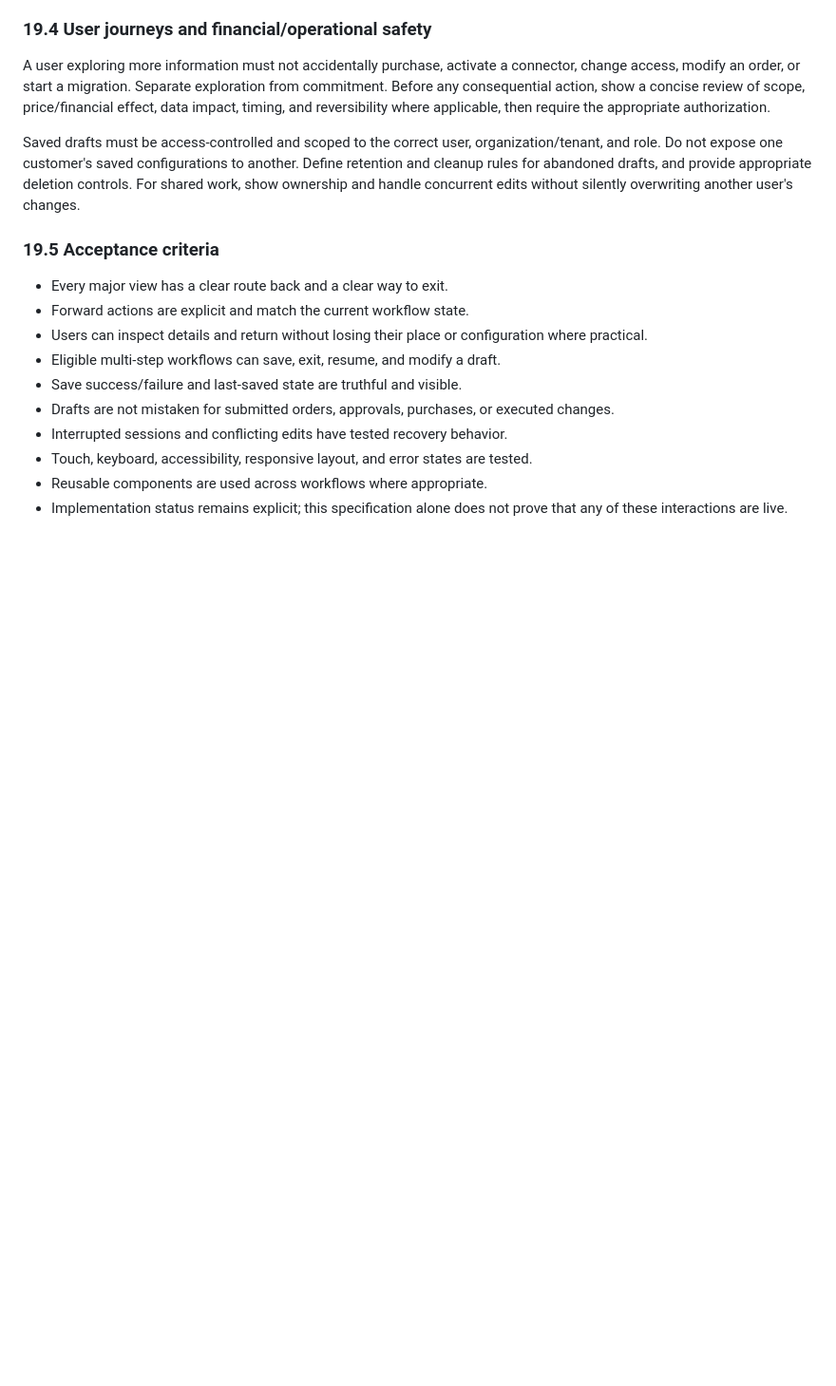
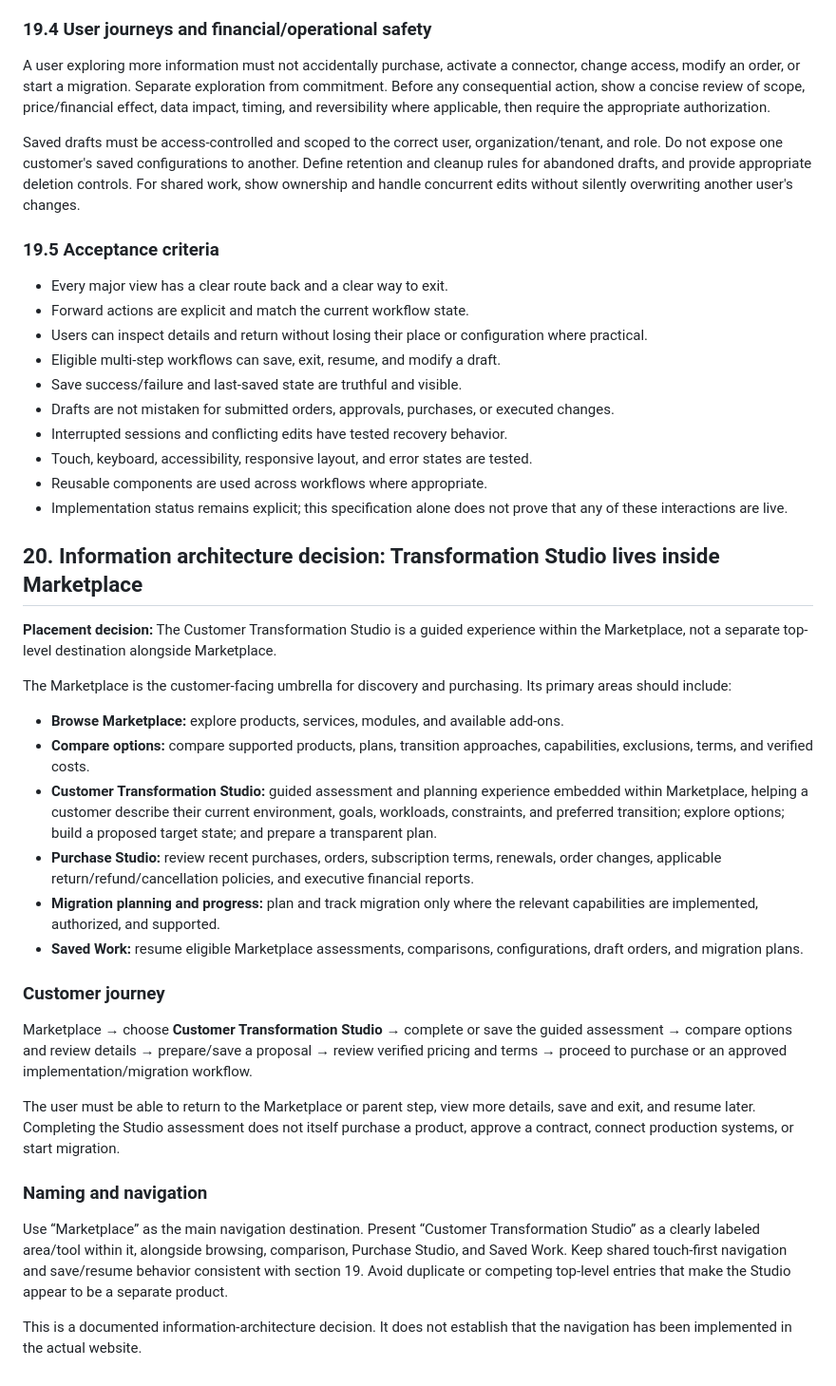
Before and after one commit to FrankMazerati/Maximus_Optimus_Global_Command_Center, a Markdown page: docs/customer-transformation-studio/TRANSFORMATION_STUDIO_AND_MIGRATION_MARKETPLACE.md, the part around the change. Shown at 95% size. GitHub-like rendering; blank space fills up the shorter version.

Commit message:
Place Customer Transformation Studio inside Marketplace

```diff
--- a/docs/customer-transformation-studio/TRANSFORMATION_STUDIO_AND_MIGRATION_MARKETPLACE.md
+++ b/docs/customer-transformation-studio/TRANSFORMATION_STUDIO_AND_MIGRATION_MARKETPLACE.md
@@ -408,3 +408,26 @@ Saved drafts must be access-controlled and scoped to the correct user, organizat
 - Touch, keyboard, accessibility, responsive layout, and error states are tested.
 - Reusable components are used across workflows where appropriate.
 - Implementation status remains explicit; this specification alone does not prove that any of these interactions are live.
+
+
+## 20. Information architecture decision: Transformation Studio lives inside Marketplace
+
+**Placement decision:** The Customer Transformation Studio is a guided experience within the Marketplace, not a separate top-level destination alongside Marketplace.
+
+The Marketplace is the customer-facing umbrella for discovery and purchasing. Its primary areas should include:
+- **Browse Marketplace:** explore products, services, modules, and available add-ons.
+- **Compare options:** compare supported products, plans, transition approaches, capabilities, exclusions, terms, and verified costs.
+- **Customer Transformation Studio:** guided assessment and planning experience embedded within Marketplace, helping a customer describe their current environment, goals, workloads, constraints, and preferred transition; explore options; build a proposed target state; and prepare a transparent plan.
+- **Purchase Studio:** review recent purchases, orders, subscription terms, renewals, order changes, applicable return/refund/cancellation policies, and executive financial reports.
+- **Migration planning and progress:** plan and track migration only where the relevant capabilities are implemented, authorized, and supported.
+- **Saved Work:** resume eligible Marketplace assessments, comparisons, configurations, draft orders, and migration plans.
+
+### Customer journey
+Marketplace → choose **Customer Transformation Studio** → complete or save the guided assessment → compare options and review details → prepare/save a proposal → review verified pricing and terms → proceed to purchase or an approved implementation/migration workflow.
+
+The user must be able to return to the Marketplace or parent step, view more details, save and exit, and resume later. Completing the Studio assessment does not itself purchase a product, approve a contract, connect production systems, or start migration.
+
+### Naming and navigation
+Use “Marketplace” as the main navigation destination. Present “Customer Transformation Studio” as a clearly labeled area/tool within it, alongside browsing, comparison, Purchase Studio, and Saved Work. Keep shared touch-first navigation and save/resume behavior consistent with section 19. Avoid duplicate or competing top-level entries that make the Studio appear to be a separate product.
+
+This is a documented information-architecture decision. It does not establish that the navigation has been implemented in the actual website.
```
